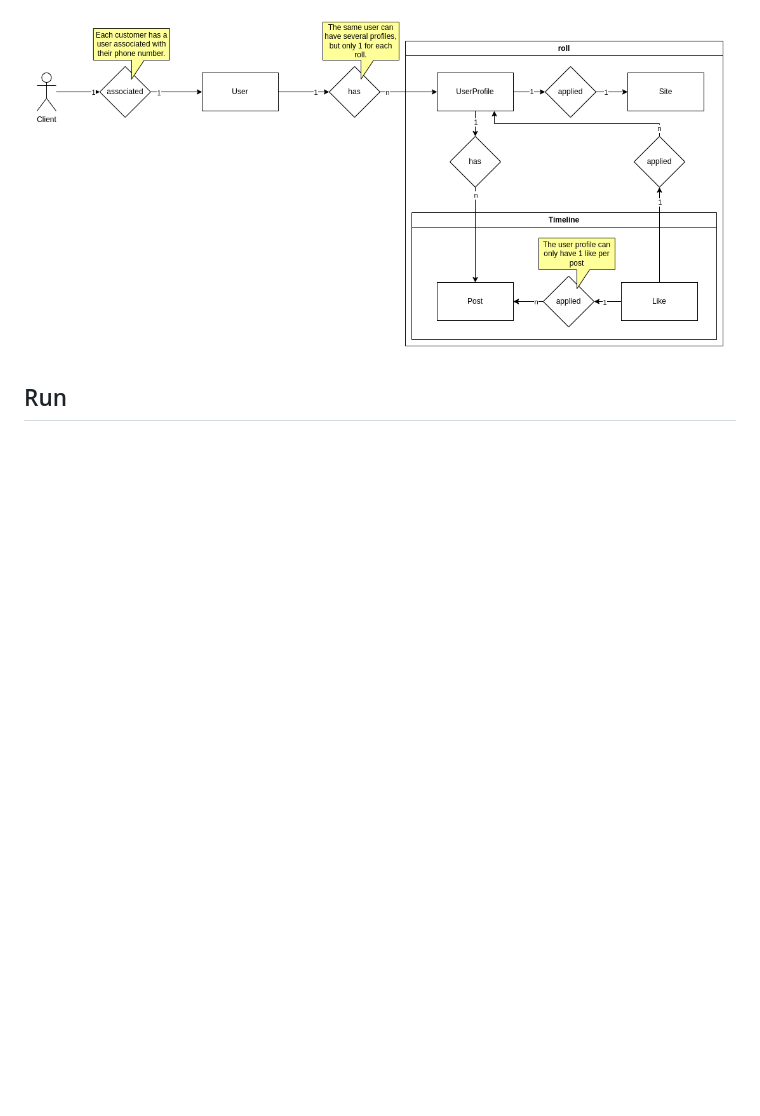
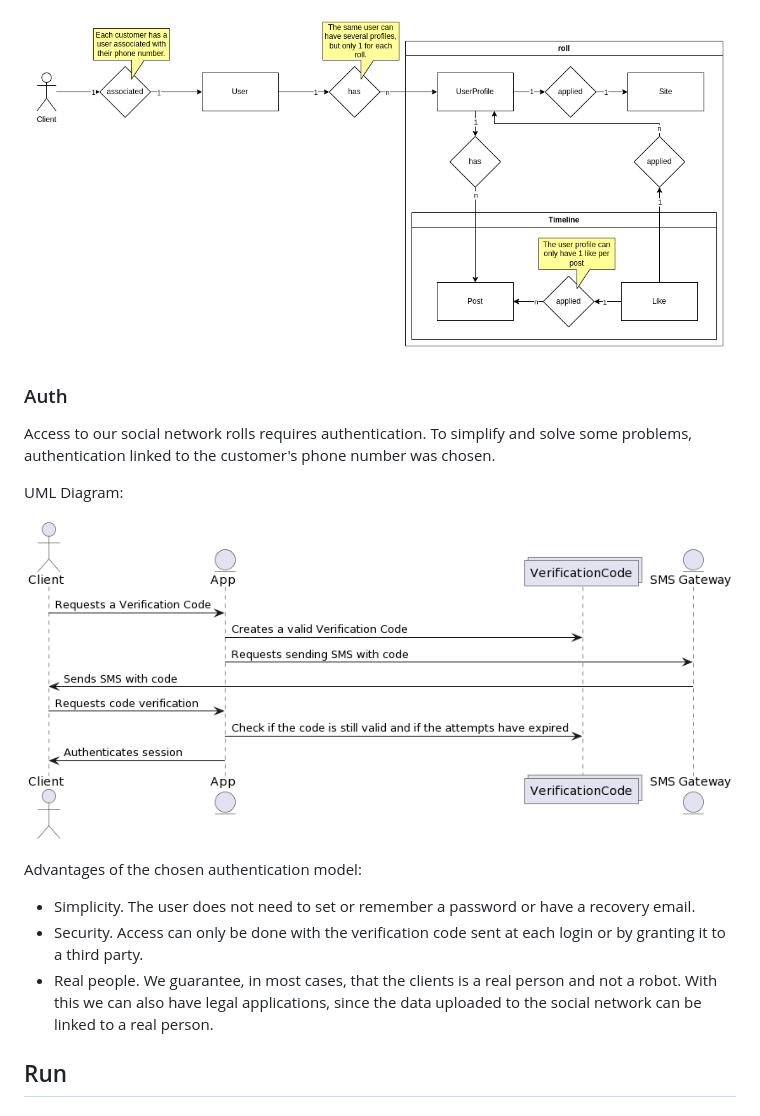
Before and after one commit to roll-social-network/roll-social-network, a Markdown page: README.md, the part around the change printed below. Drawn GitHub-style; pictures changed too: .readme-imgs/roll-auth.png (added); blank space fills up the shorter version.

Commit message:
chore: update README

```diff
--- a/README.md
+++ b/README.md
@@ -21,6 +22,21 @@ In our social network, a community unit is called **roll**. Users can join a **r
 Entity-relationship model:
 
 ![ER Model](.readme-imgs/roll-architecture-rolls-social-timeline.drawio.png)
+
+### Auth
+
+Access to our social network rolls requires authentication. To simplify and solve some problems, authentication linked to the customer's phone number was chosen.
+
+UML Diagram:
+
+![UML Diagram](.readme-imgs/roll-auth.png)
+
+Advantages of the chosen authentication model:
+
+- Simplicity. The user does not need to set or remember a password or have a recovery email.
+- Security. Access can only be done with the verification code sent at each login or by granting it to a third party.
+- Real people. We guarantee, in most cases, that the clients is a real person and not a robot. With this we can also have legal applications, since the data uploaded to the social network can be linked to a real person.
+
 
 
 ## Run
```
Also changed, not shown: other parts of README.md (+1 -0 lines), 1 other file.
